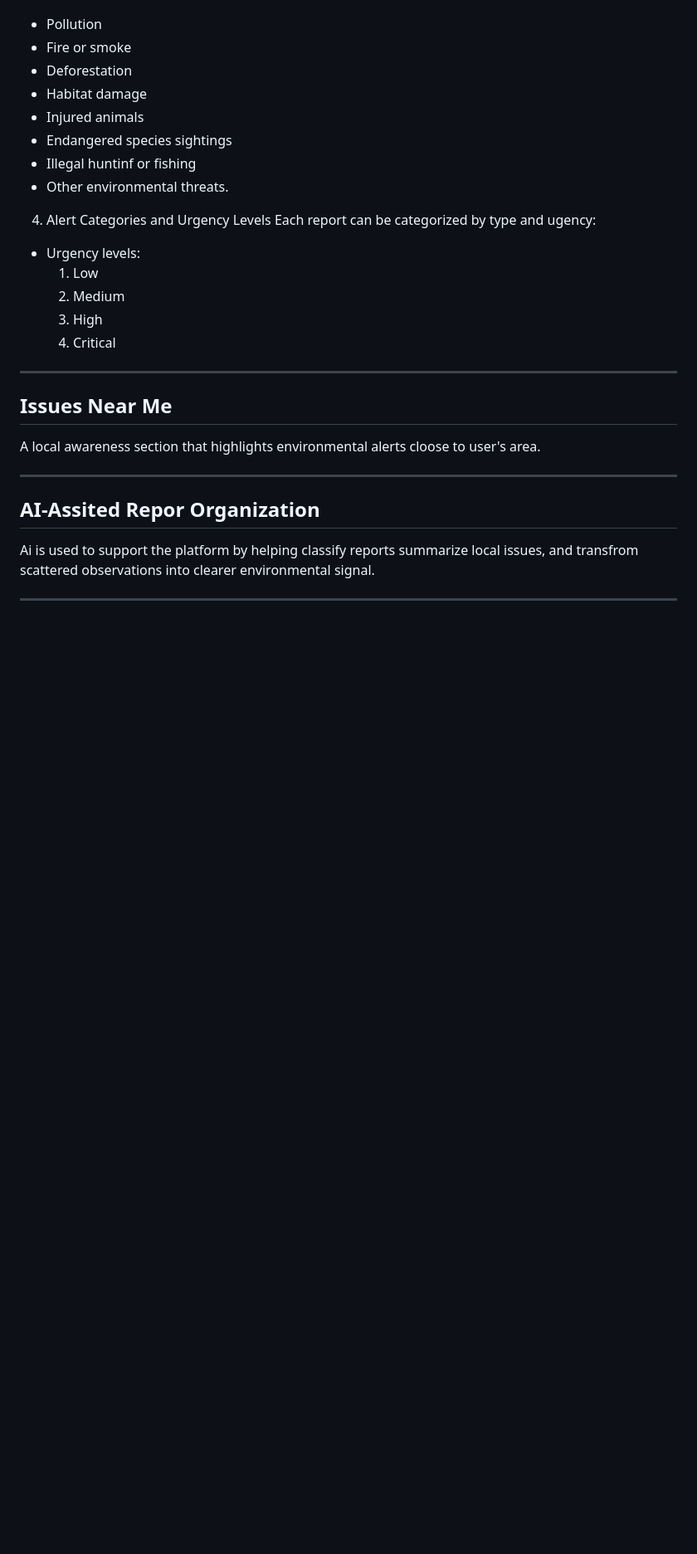
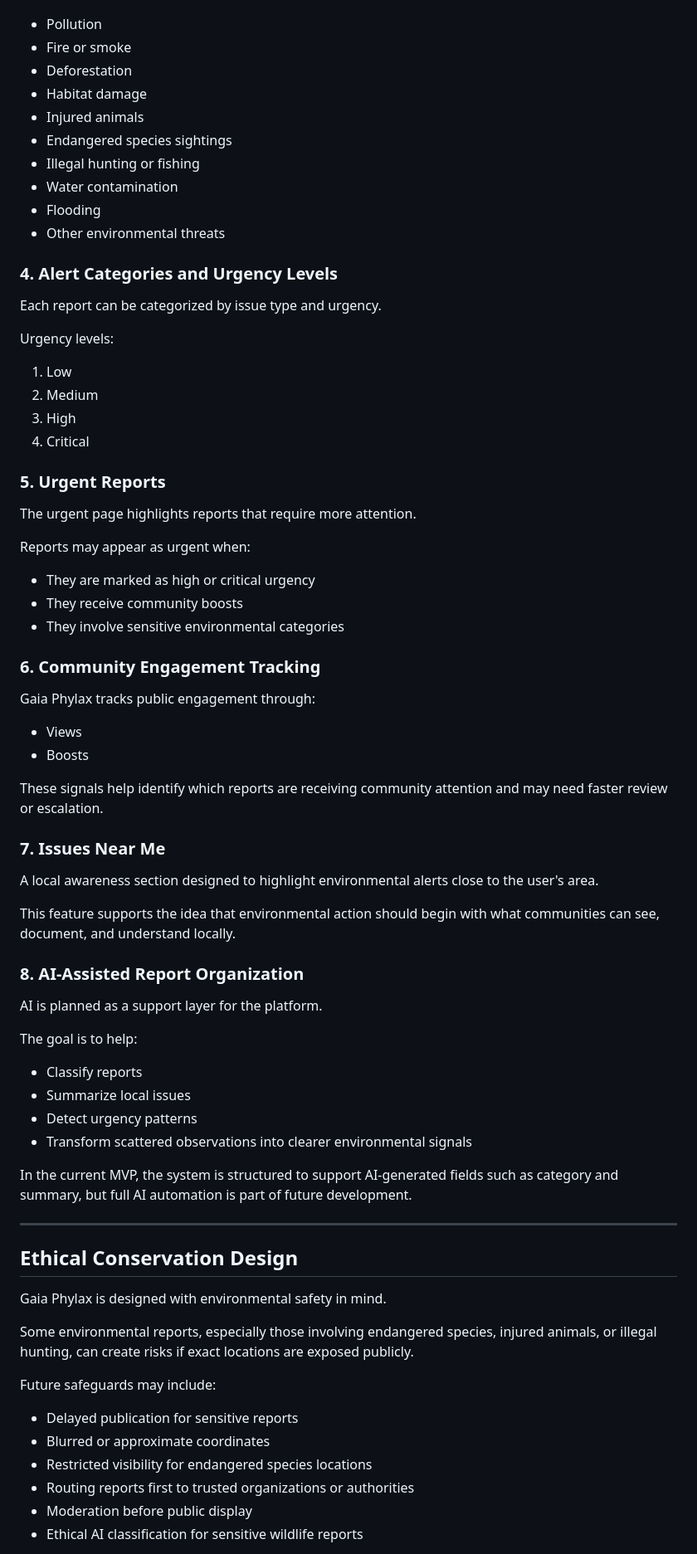
Before and after one commit to EsmeNtb/Gaia-Phylax, a Markdown page: README.md, the part around one of its changes. Shown at 83% size. Rendered like a GitHub page; blank space fills up the shorter version.

```diff
--- a/README.md
+++ b/README.md
@@ -33,28 +73,79 @@ A visual feed where users can browse recent reports from the community. The bull
 Users can submit environmental alerts such as:
-- Pollution
-- Fire or smoke
-- Deforestation
-- Habitat damage
-- Injured animals
-- Endangered species sightings
-- Illegal huntinf or fishing
-- Other environmental threats.
 
-4. Alert Categories and Urgency Levels
-Each report can be categorized by type and ugency:
+* Pollution
+* Fire or smoke
+* Deforestation
+* Habitat damage
+* Injured animals
+* Endangered species sightings
+* Illegal hunting or fishing
+* Water contamination
+* Flooding
+* Other environmental threats
 
-- Urgency levels:
-  1. Low
-  2. Medium
-  3. High
-  4. Critical
+### 4. Alert Categories and Urgency Levels
 
- -----
- ## Issues Near Me
- A local awareness section that highlights environmental alerts cloose to user's area.
+Each report can be categorized by issue type and urgency.
 
-----
-## AI-Assited Repor Organization
-Ai is used to support the platform by helping classify reports summarize local issues, and transfrom scattered observations into clearer environmental signal.
+Urgency levels:
+
+1. Low
+2. Medium
+3. High
+4. Critical
+
+### 5. Urgent Reports
+
+The urgent page highlights reports that require more attention.
+
+Reports may appear as urgent when:
+
+* They are marked as high or critical urgency
+* They receive community boosts
+* They involve sensitive environmental categories
+
+### 6. Community Engagement Tracking
+
+Gaia Phylax tracks public engagement through:
+
+* Views
+* Boosts
+
+These signals help identify which reports are receiving community attention and may need faster review or escalation.
+
+### 7. Issues Near Me
+
+A local awareness section designed to highlight environmental alerts close to the user's area.
+
+This feature supports the idea that environmental action should begin with what communities can see, document, and understand locally.
+
+### 8. AI-Assisted Report Organization
+
+AI is planned as a support layer for the platform.
+
+The goal is to help:
+
+* Classify reports
+* Summarize local issues
+* Detect urgency patterns
+* Transform scattered observations into clearer environmental signals
+
+In the current MVP, the system is structured to support AI-generated fields such as category and summary, but full AI automation is part of future development.
 
 ---
+
+## Ethical Conservation Design
+
+Gaia Phylax is designed with environmental safety in mind.
+
+Some environmental reports, especially those involving endangered species, injured animals, or illegal hunting, can create risks if exact locations are exposed publicly.
+
+Future safeguards may include:
+
+* Delayed publication for sensitive reports
+* Blurred or approximate coordinates
+* Restricted visibility for endangered species locations
+* Routing reports first to trusted organizations or authorities
+* Moderation before public display
+* Ethical AI classification for sensitive wildlife reports
+
```
Also changed, not shown: other parts of README.md (+276 -66 lines).
